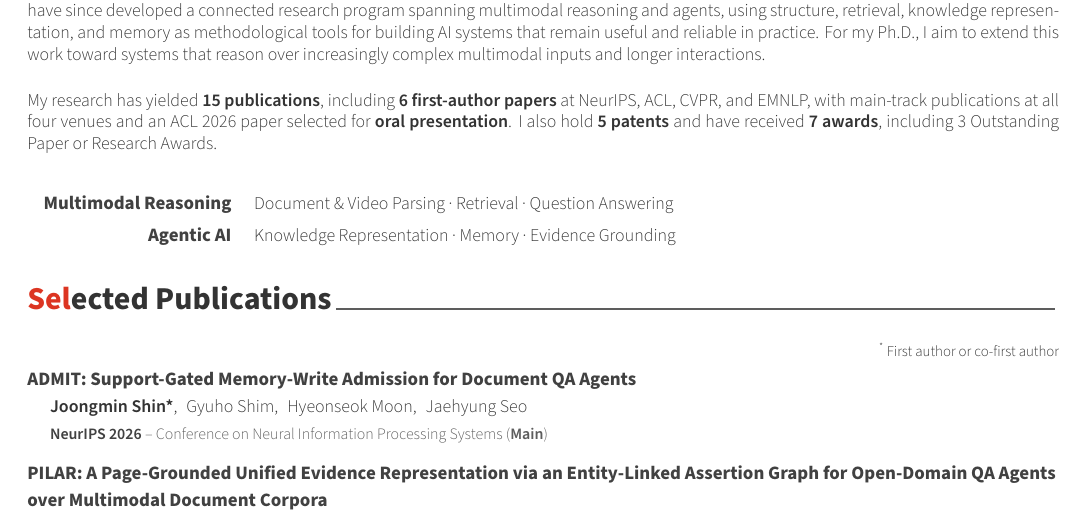
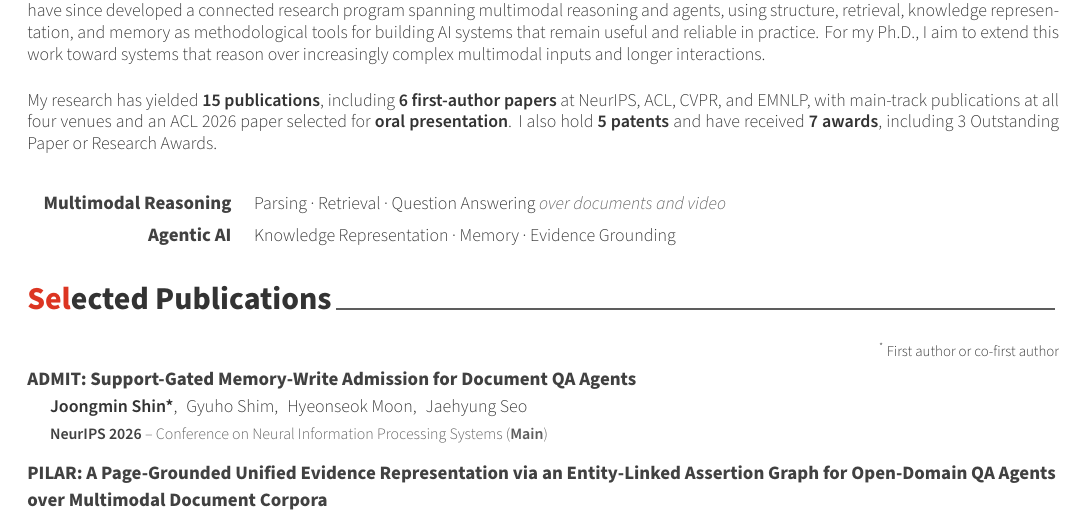
Before and after one commit to ShinJM-maker/ShinJM-maker.github.io, a LaTeX CV (_cv/cv.tex): part of page 1 of 5, cut so that both start at the same text. Compiled offline with XeLaTeX.

Commit message:
CV: separate research tasks from their scope (documents and video)
Co-Authored-By: Claude Opus 5.5 <noreply@anthropic.com>

```diff
--- a/_cv/cv.tex
+++ b/_cv/cv.tex
@@ -106,7 +106,7 @@ My research has yielded \textbf{15 publications}, including \textbf{6 first-auth
 \vspace{1mm}
 {\setlength\tabcolsep{0pt}\renewcommand{\arraystretch}{1.2}%
 \begin{tabular*}{\textwidth}{@{\extracolsep{0pt}} R{3.6cm} @{\hspace{4mm}} L{\textwidth-3.6cm-4mm}}
-  {\fontsize{9.5pt}{1em}\bodyfont\bfseries\color{darktext} Multimodal Reasoning} & {\fontsize{9pt}{1em}\bodyfontlight\color{text} Document \& Video Parsing \textperiodcentered{} Retrieval \textperiodcentered{} Question Answering} \\
+  {\fontsize{9.5pt}{1em}\bodyfont\bfseries\color{darktext} Multimodal Reasoning} & {\fontsize{9pt}{1em}\bodyfontlight\color{text} Parsing \textperiodcentered{} Retrieval \textperiodcentered{} Question Answering {\itshape\color{graytext} over documents and video}} \\
   {\fontsize{9.5pt}{1em}\bodyfont\bfseries\color{darktext} Agentic AI} & {\fontsize{9pt}{1em}\bodyfontlight\color{text} Knowledge Representation \textperiodcentered{} Memory \textperiodcentered{} Evidence Grounding} \\
 \end{tabular*}}\par
 \vspace{0.5mm}
```
Also changed, not shown: CV/Curriculum_Vitae_Joongmin_Shin.pdf.
